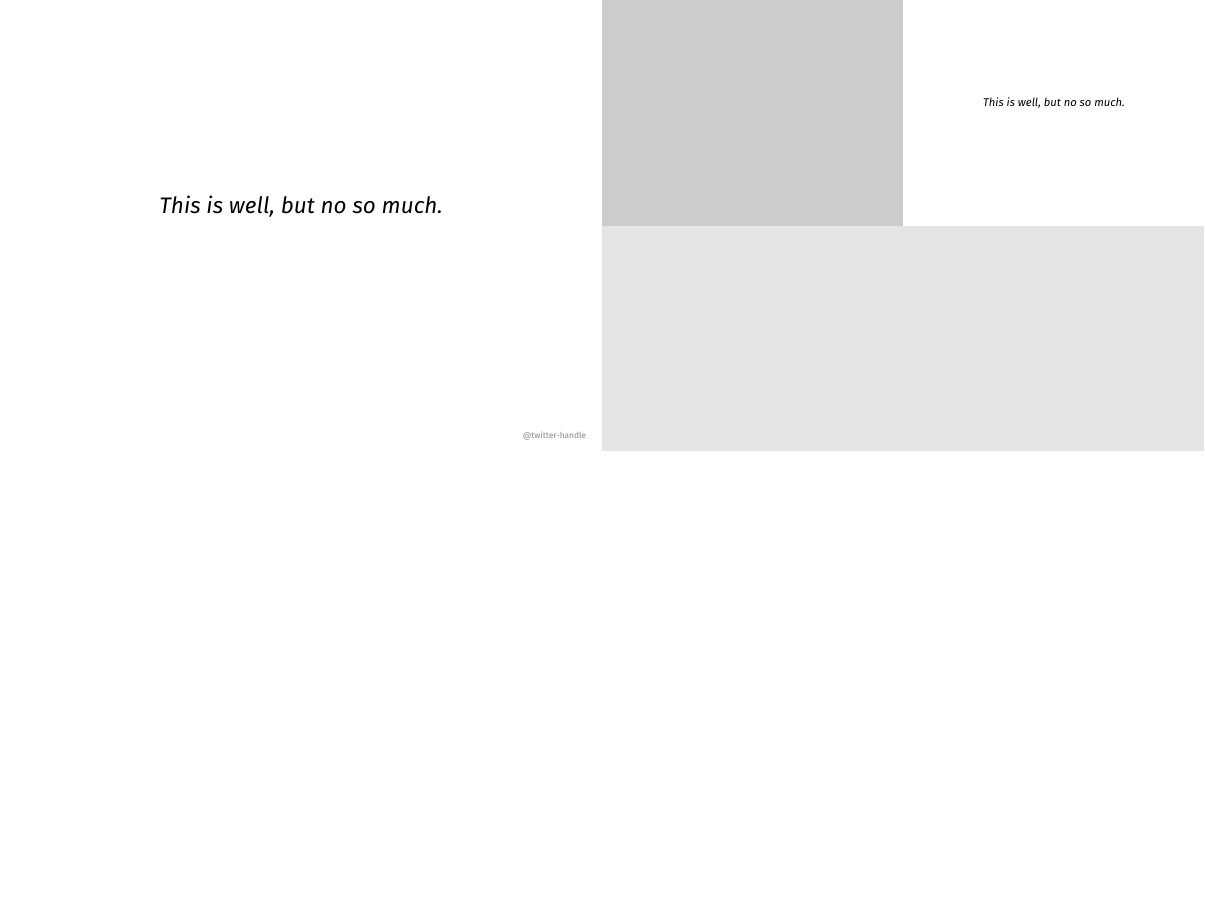
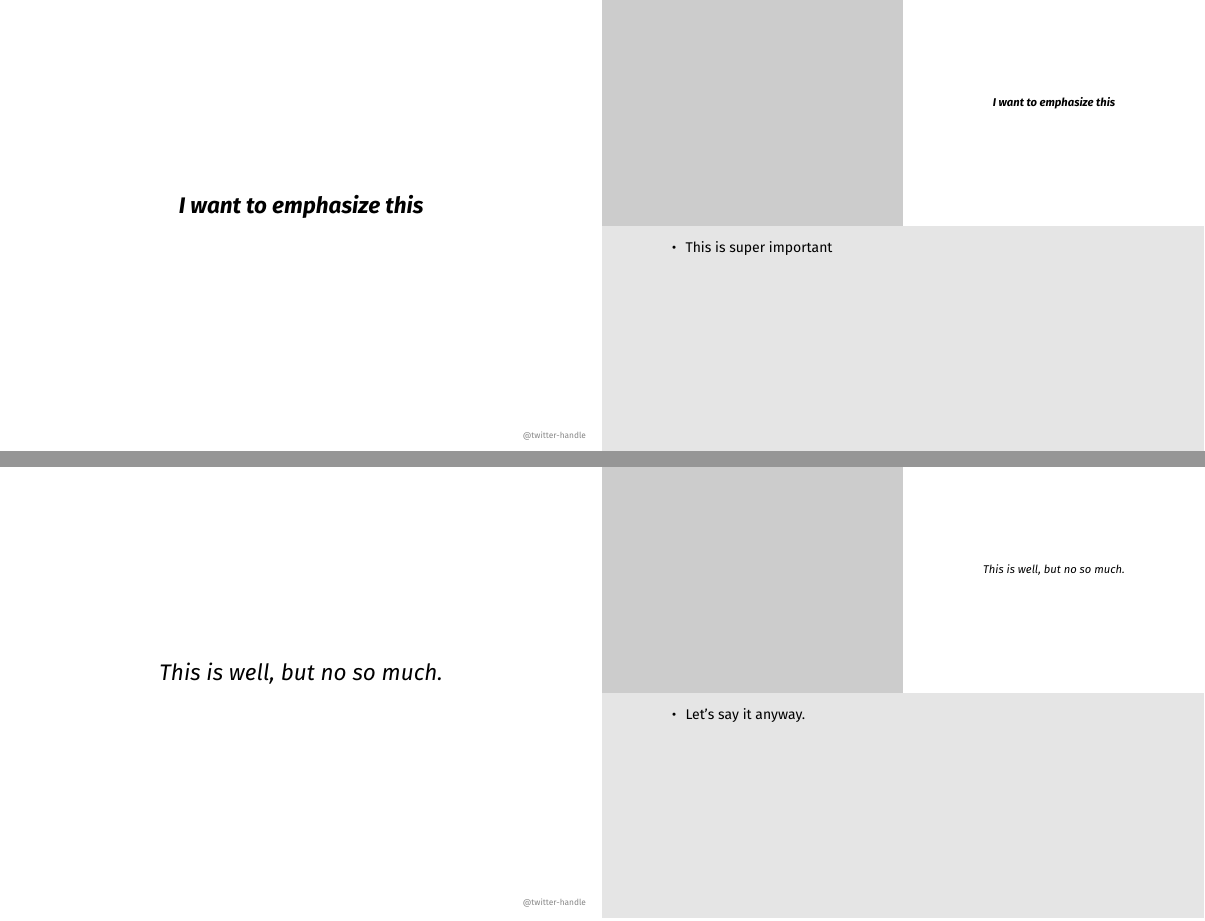
Before and after one commit to owickstrom/minimal-beamer-slides-template, LaTeX slides (src/master.tex, which reads src/slides.tex): page 5 of 6 before the commit and pages 4 and 5 of 6 after it, the two joined at a grey line, the shorter picture padded with empty space. Compiled offline with pdfLaTeX; a LaTeX package or settings file that is missing is left out.

Commit message:
Add notes to all sample slides

```diff
--- a/src/slides.tex
+++ b/src/slides.tex
@@ -21,10 +24,16 @@
   \singlesubheading{
     I want to emphasize this
   }
+  \notelist{
+    \item This is super important
+  }
 \end{frame}
 
 \begin{frame}
   \singletext{This is well, but no so much.}
+  \notelist{
+    \item Let's say it anyway.
+  }
 \end{frame}
 
 \begin{frame}
```
Also changed, not shown: README.md, samples/slides-no-notes.pdf, samples/slides.pdf, src/slides.tex (3 more changed lines).
